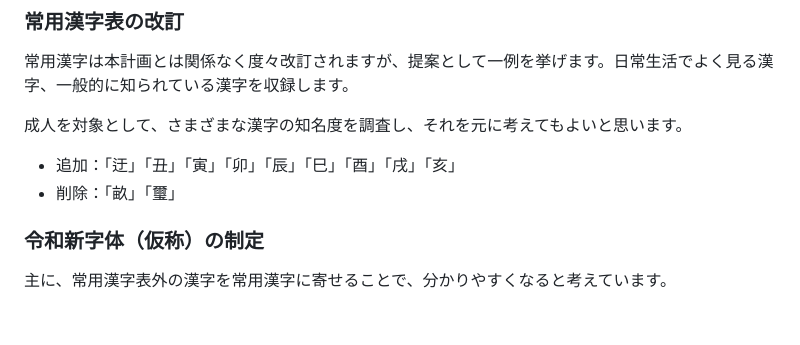
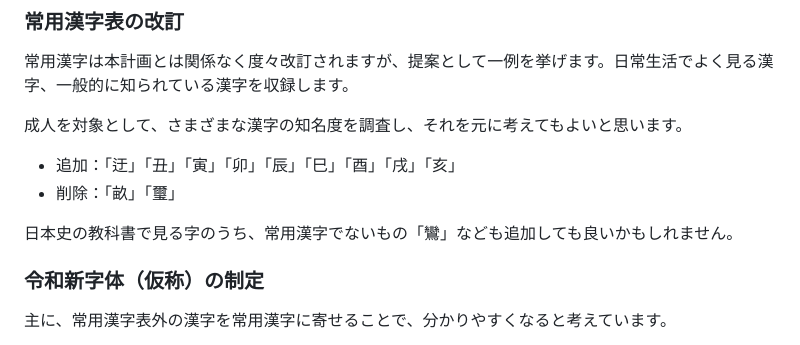
Before and after one commit to mimneko/kanji-data, a Markdown page: plan.md, the part around the change. Rendered like a GitHub page; blank space fills up the shorter version.

```diff
--- a/plan.md
+++ b/plan.md
@@ -16,6 +16,8 @@
 
 - 追加：「迂」「丑」「寅」「卯」「辰」「巳」「酉」「戌」「亥」
 - 削除：「畝」「璽」
+
+日本史の教科書で見る字のうち、常用漢字でないもの「鸞」なども追加しても良いかもしれません。
 
 ### 令和新字体（仮称）の制定
 主に、常用漢字表外の漢字を常用漢字に寄せることで、分かりやすくなると考えています。
```
